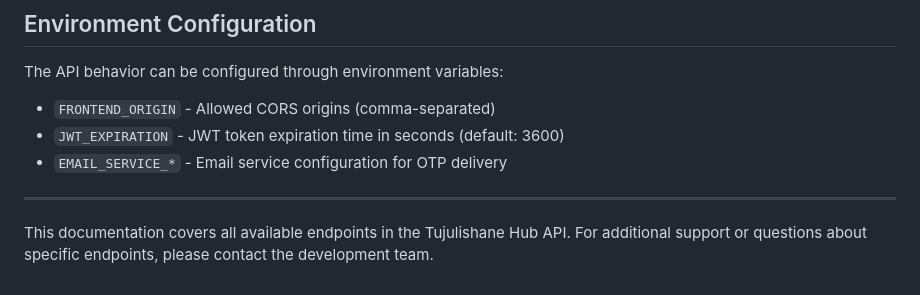
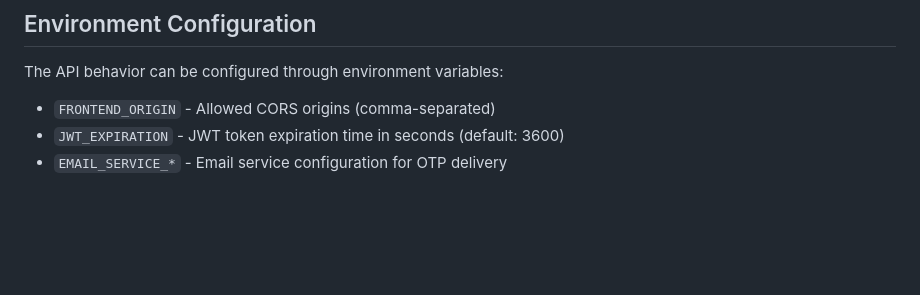
Before and after one commit to sanCode-2-0/Tujulishane-Hub, a Markdown page: API_DOCUMENTATION.md, the part around the change. Rendered like a GitHub page; blank space fills up the shorter version.

```diff
--- a/API_DOCUMENTATION.md
+++ b/API_DOCUMENTATION.md
@@ -1584,7 +1584,3 @@ The API behavior can be configured through environment variables:
 - `FRONTEND_ORIGIN` - Allowed CORS origins (comma-separated)
 - `JWT_EXPIRATION` - JWT token expiration time in seconds (default: 3600)
 - `EMAIL_SERVICE_*` - Email service configuration for OTP delivery
-
----
-
-This documentation covers all available endpoints in the Tujulishane Hub API. For additional support or questions about specific endpoints, please contact the development team.
```
